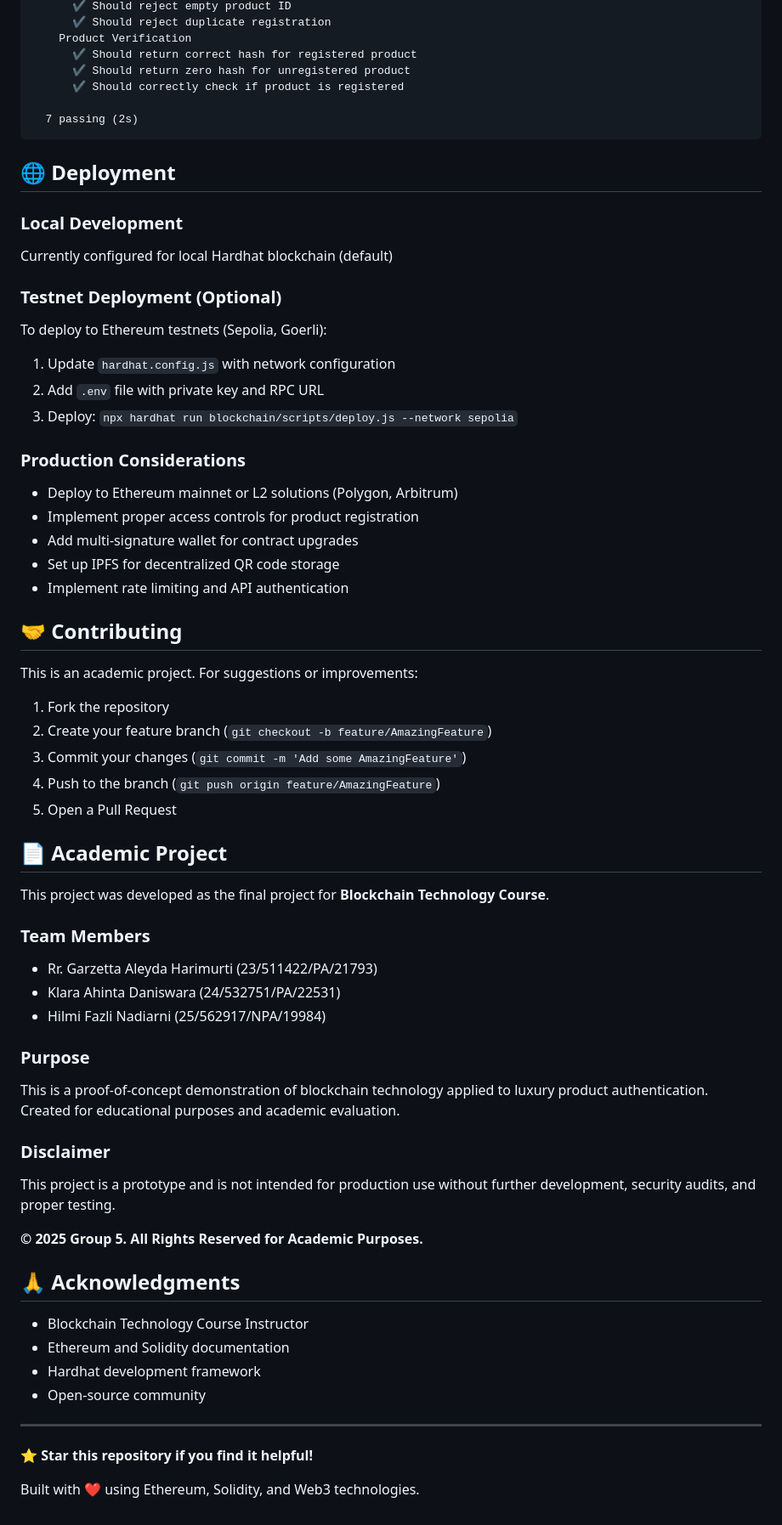
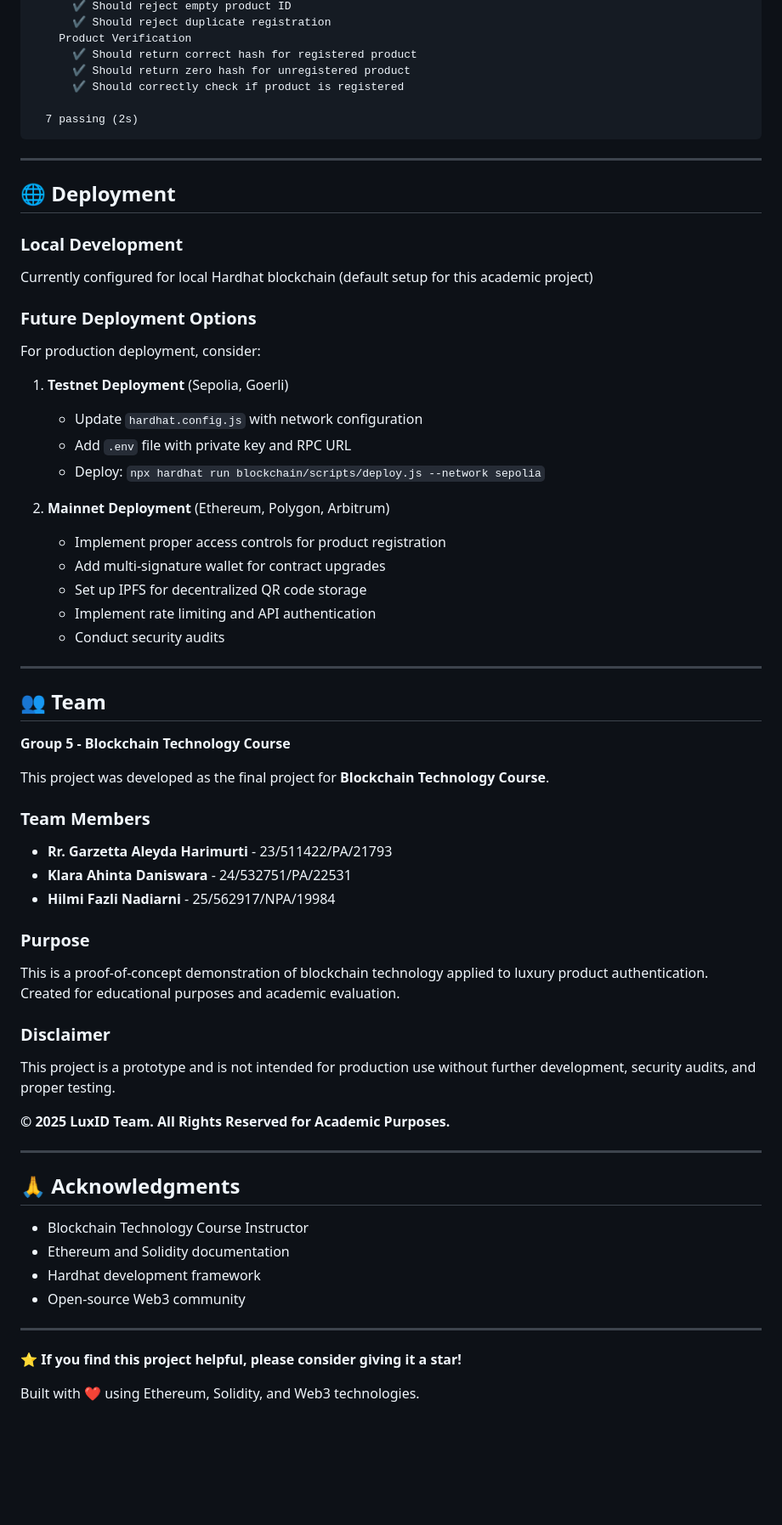
Before and after one commit to Garzetta/luxid, a Markdown page: README.md, the part around the change printed below. Shown: that part at 85% size. Drawn GitHub-style; blank space fills up the shorter version.

````diff
--- a/README.md
+++ b/README.md
@@ -329,43 +344,41 @@ Expected output:
   7 passing (2s)
 ```
 
+---
+
 ## 🌐 Deployment
 
 ### Local Development
-Currently configured for local Hardhat blockchain (default)
+Currently configured for local Hardhat blockchain (default setup for this academic project)
 
-### Testnet Deployment (Optional)
-To deploy to Ethereum testnets (Sepolia, Goerli):
+### Future Deployment Options
 
-1. Update `hardhat.config.js` with network configuration
-2. Add `.env` file with private key and RPC URL
-3. Deploy: `npx hardhat run blockchain/scripts/deploy.js --network sepolia`
+For production deployment, consider:
 
-### Production Considerations
-- Deploy to Ethereum mainnet or L2 solutions (Polygon, Arbitrum)
-- Implement proper access controls for product registration
-- Add multi-signature wallet for contract upgrades
-- Set up IPFS for decentralized QR code storage
-- Implement rate limiting and API authentication
+1. **Testnet Deployment** (Sepolia, Goerli)
+   - Update `hardhat.config.js` with network configuration
+   - Add `.env` file with private key and RPC URL
+   - Deploy: `npx hardhat run blockchain/scripts/deploy.js --network sepolia`
 
-## 🤝 Contributing
+2. **Mainnet Deployment** (Ethereum, Polygon, Arbitrum)
+   - Implement proper access controls for product registration
+   - Add multi-signature wallet for contract upgrades
+   - Set up IPFS for decentralized QR code storage
+   - Implement rate limiting and API authentication
+   - Conduct security audits
 
-This is an academic project. For suggestions or improvements:
+---
 
-1. Fork the repository
-2. Create your feature branch (`git checkout -b feature/AmazingFeature`)
-3. Commit your changes (`git commit -m 'Add some AmazingFeature'`)
-4. Push to the branch (`git push origin feature/AmazingFeature`)
-5. Open a Pull Request
+## 👥 Team
 
-## 📄 Academic Project
+**Group 5 - Blockchain Technology Course**
 
 This project was developed as the final project for **Blockchain Technology Course**.
 
 ### Team Members
-- Rr. Garzetta Aleyda Harimurti (23/511422/PA/21793)
-- Klara Ahinta Daniswara (24/532751/PA/22531)
-- Hilmi Fazli Nadiarni (25/562917/NPA/19984)
+- **Rr. Garzetta Aleyda Harimurti** - 23/511422/PA/21793
+- **Klara Ahinta Daniswara** - 24/532751/PA/22531
+- **Hilmi Fazli Nadiarni** - 25/562917/NPA/19984
 
 ### Purpose
 This is a proof-of-concept demonstration of blockchain technology applied to luxury product authentication. Created for educational purposes and academic evaluation.
@@ -373,17 +386,19 @@ This is a proof-of-concept demonstration of blockchain technology applied to lux
 ### Disclaimer
 This project is a prototype and is not intended for production use without further development, security audits, and proper testing.
 
-**© 2025 Group 5. All Rights Reserved for Academic Purposes.**
+**© 2025 LuxID Team. All Rights Reserved for Academic Purposes.**
+
+---
 
 ## 🙏 Acknowledgments
 
 - Blockchain Technology Course Instructor
 - Ethereum and Solidity documentation
 - Hardhat development framework
-- Open-source community
+- Open-source Web3 community
 
 ---
 
-**⭐ Star this repository if you find it helpful!**
+**⭐ If you find this project helpful, please consider giving it a star!**
 
 Built with ❤️  using Ethereum, Solidity, and Web3 technologies.
````
Also changed, not shown: other parts of README.md (+54 -39 lines).
